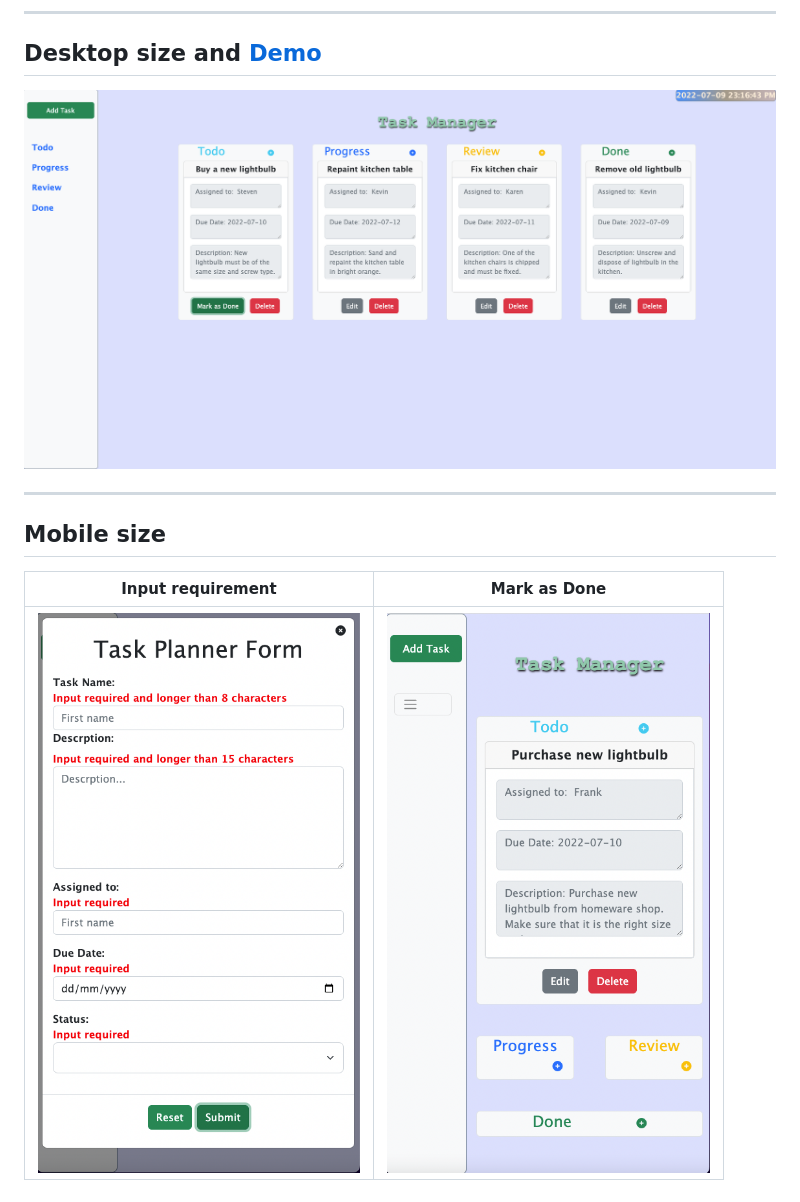
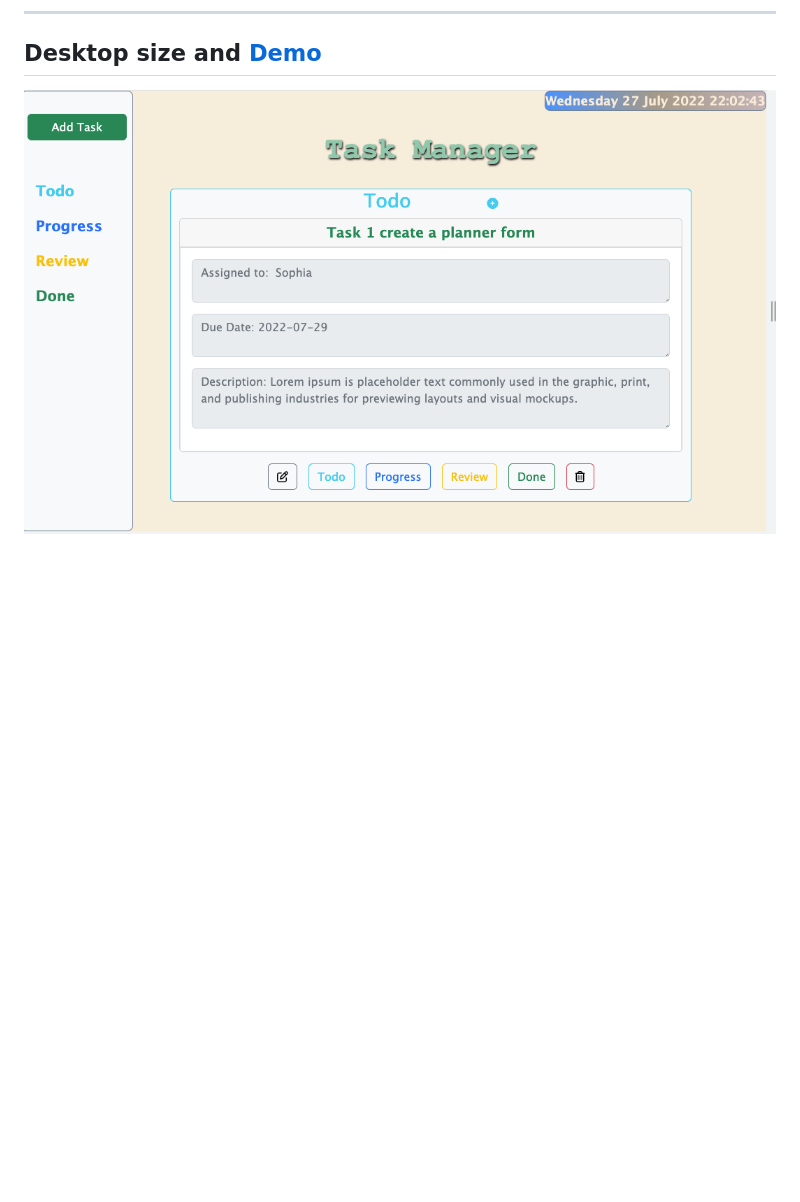
Before and after one commit to sophialai123/TaskManager, a Markdown page: README.md, the part around the change. GitHub-like rendering; pictures changed too: images/Task.png (added), images/desktop.png (deleted); blank space fills up the shorter version.

```diff
--- a/README.md
+++ b/README.md
@@ -33,12 +33,4 @@
 ---
 ## Desktop size and [Demo](https://sophialai123.github.io/TaskManager/)
 
-![](images/desktop.png)
-
----
-
-## Mobile size
-
-| Input requirement    | Mark as Done               |
-| -------------------- | -------------------------- |
-| ![](images/form.png) | ![](images/mobilesize.png) |
+![](images/Task.png)
```
